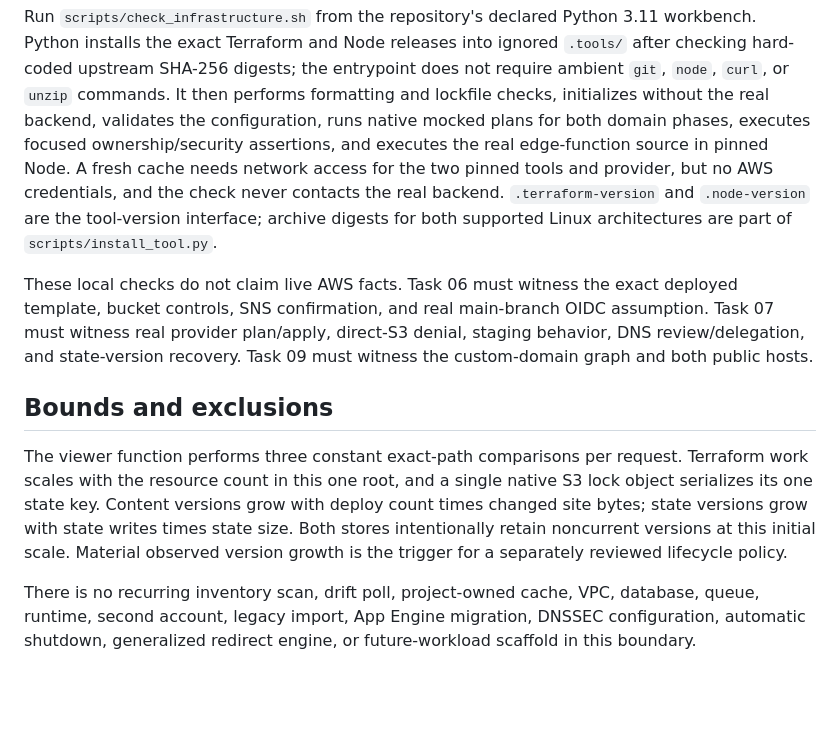
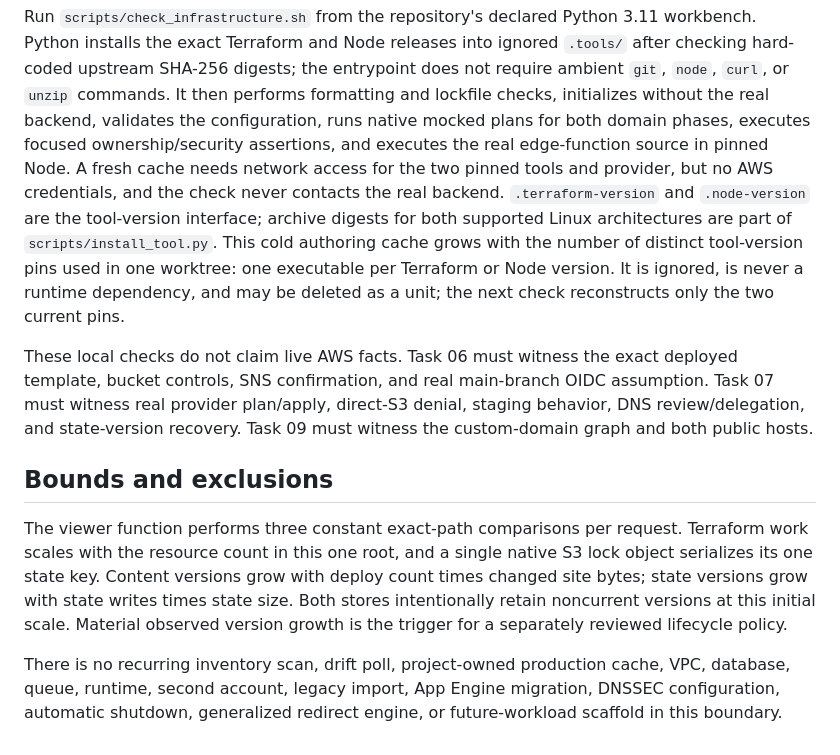
Before and after one commit to henrybissonnette/henrydbissonnette, a Markdown page: docs/aws-infrastructure.md, the part around the change. Rendered like a GitHub page; blank space fills up the shorter version.

Commit message:
[code_review] document bounded authoring tool cache
Actor: codex/code-review-worker-codex acting_as=code_review

```diff
--- a/docs/aws-infrastructure.md
+++ b/docs/aws-infrastructure.md
@@ -109,7 +109,11 @@ edge-function source in pinned Node. A fresh cache needs network access for the
 two pinned tools and provider, but no AWS credentials, and the check never
 contacts the real backend. `.terraform-version` and `.node-version` are the
 tool-version interface; archive digests for both supported Linux architectures
-are part of `scripts/install_tool.py`.
+are part of `scripts/install_tool.py`. This cold authoring cache grows with the
+number of distinct tool-version pins used in one worktree: one executable per
+Terraform or Node version. It is ignored, is never a runtime dependency, and
+may be deleted as a unit; the next check reconstructs only the two current
+pins.
 
 These local checks do not claim live AWS facts. Task 06 must witness the exact
 deployed template, bucket controls, SNS confirmation, and real main-branch OIDC
@@ -127,7 +131,7 @@ state writes times state size. Both stores intentionally retain noncurrent
 versions at this initial scale. Material observed version growth is the trigger
 for a separately reviewed lifecycle policy.
 
-There is no recurring inventory scan, drift poll, project-owned cache, VPC,
-database, queue, runtime, second account, legacy import, App Engine migration,
-DNSSEC configuration, automatic shutdown, generalized redirect engine, or
-future-workload scaffold in this boundary.
+There is no recurring inventory scan, drift poll, project-owned production
+cache, VPC, database, queue, runtime, second account, legacy import, App Engine
+migration, DNSSEC configuration, automatic shutdown, generalized redirect
+engine, or future-workload scaffold in this boundary.
```
